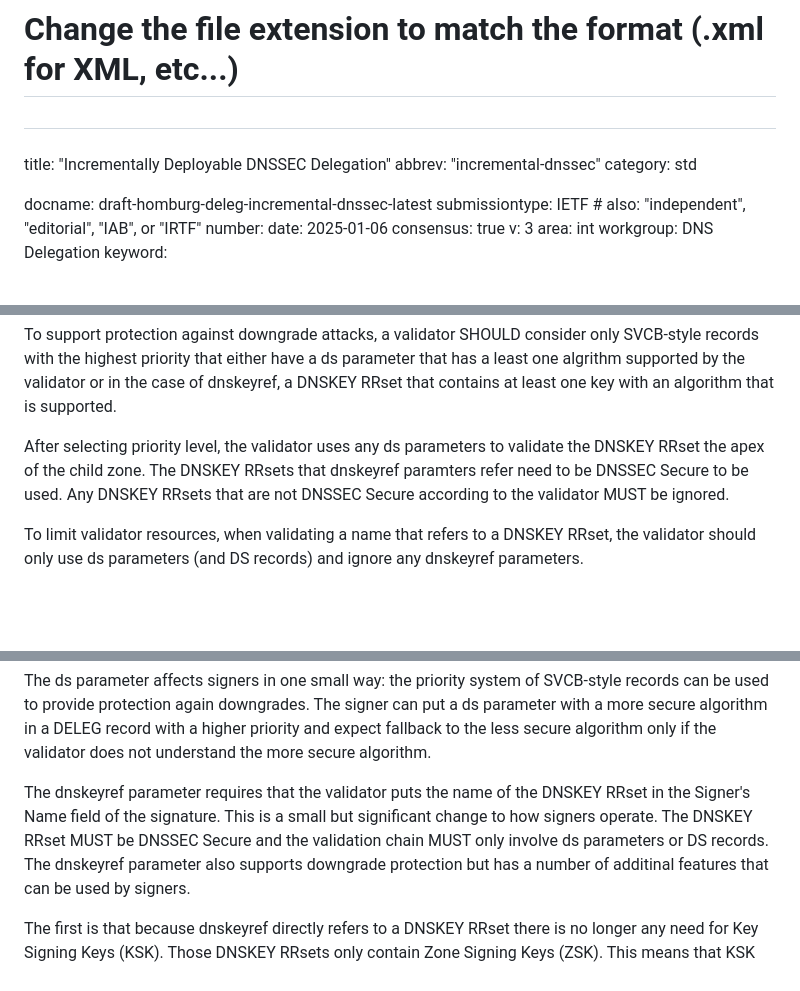
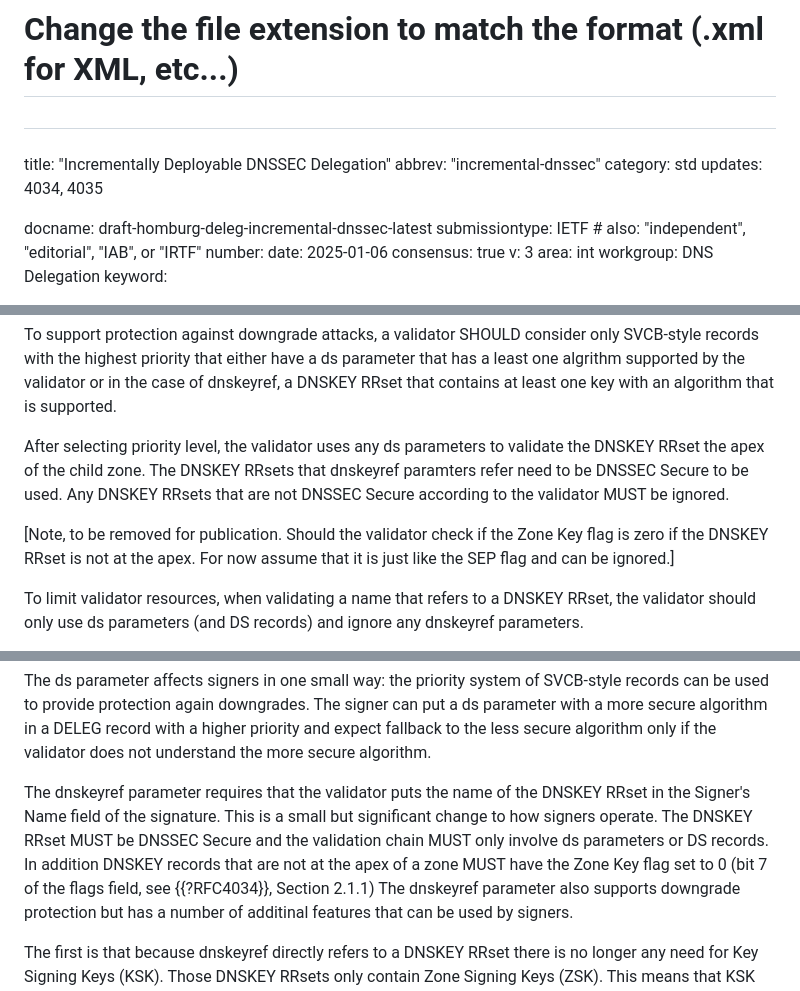
Before and after one commit to NLnetLabs/incremental-dnssec, a Markdown page: draft-homburg-deleg-incremental-dnssec.md, 3 parts joined by grey strips. Rendered like a GitHub page; blank space fills up the shorter version.

```diff
--- a/draft-homburg-deleg-incremental-dnssec.md
+++ b/draft-homburg-deleg-incremental-dnssec.md
@@ -22,6 +22,7 @@
 title: "Incrementally Deployable DNSSEC Delegation"
 abbrev: "incremental-dnssec"
 category: std
+updates: 4034, 4035
 
 docname: draft-homburg-deleg-incremental-dnssec-latest
 submissiontype: IETF  # also: "independent", "editorial", "IAB", or "IRTF"
@@ -210,6 +215,8 @@ After selecting priority level, the validator uses any ds parameters to validate
 The DNSKEY RRsets that dnskeyref paramters refer need to be DNSSEC Secure to be used.
 Any DNSKEY RRsets that are not DNSSEC Secure according to the validator MUST be ignored.
 
+\[Note, to be removed for publication. Should the validator check if the Zone Key flag is zero if the DNSKEY RRset is not at the apex. For now assume that it is just like the SEP flag and can be ignored.]
+
 To limit validator resources, when validating a name that refers to a DNSKEY RRset, the validator should only use ds parameters (and DS records) and ignore any dnskeyref parameters.
 
 Now that there are multiple DNSKEY RRsets that may be used to sign an RRset, the validator uses the Signer's Name in a signature to select a DNSKEY RRset to validate the signature. If the name does not match any of the DNSKEY RRset selected in the previous step then the signature MUST be ignored.
@@ -224,6 +231,7 @@ The signer can put a ds parameter with a more secure algorithm in a DELEG record
 The dnskeyref parameter requires that the validator puts the name of the DNSKEY RRset in the Signer's Name field of the signature.
 This is a small but significant change to how signers operate.
 The DNSKEY RRset MUST be DNSSEC Secure and the validation chain MUST only involve ds parameters or DS records.
+In addition DNSKEY records that are not at the apex of a zone MUST have the Zone Key flag set to 0 (bit 7 of the flags field, see {{?RFC4034}}, Section 2.1.1)
 The dnskeyref parameter also supports downgrade protection but has a number of additinal features that can be used by signers.
 
 The first is that because dnskeyref directly refers to a DNSKEY RRset there is no longer any need for Key Signing Keys (KSK).
```
Also changed, not shown: other parts of draft-homburg-deleg-incremental-dnssec.md (+26 -0 lines).
